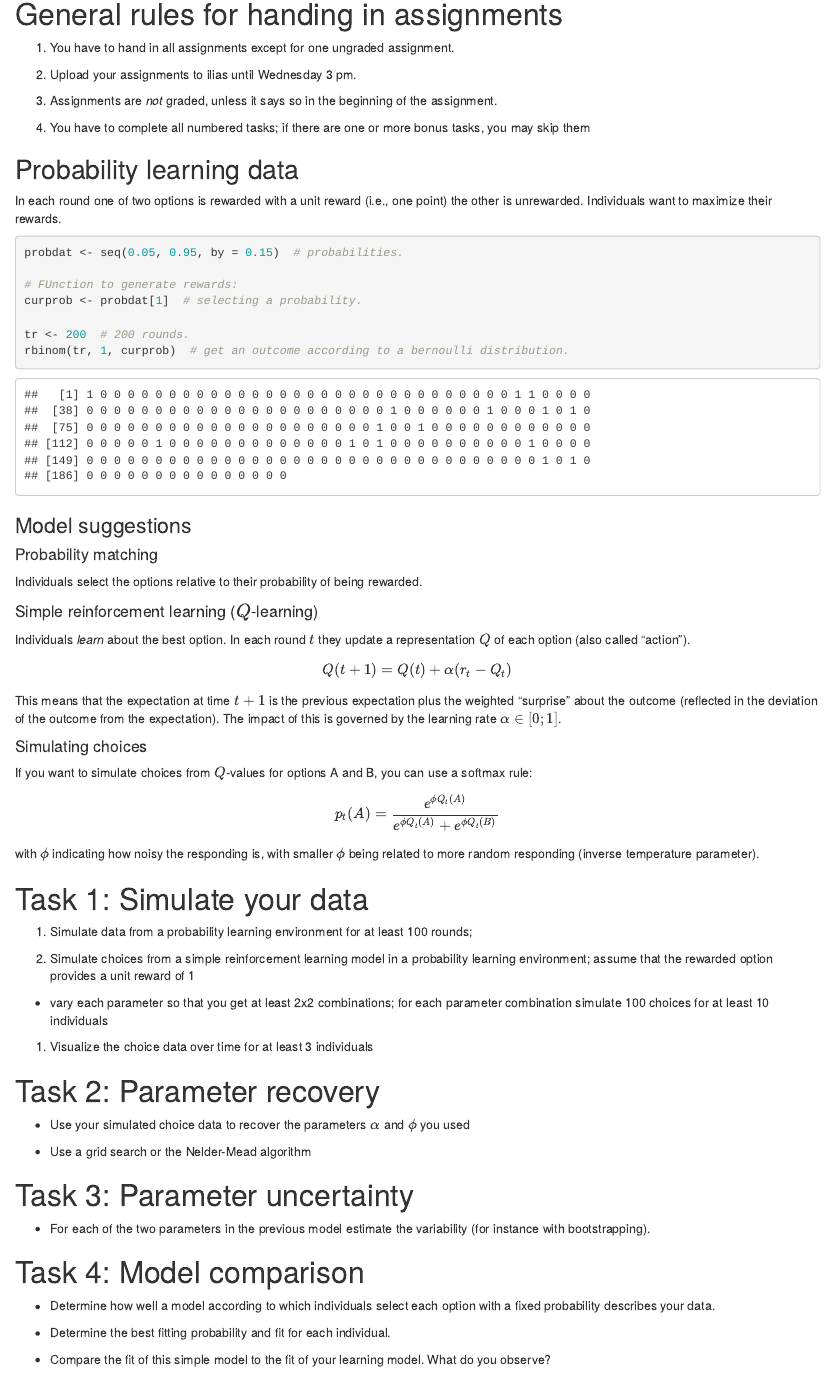
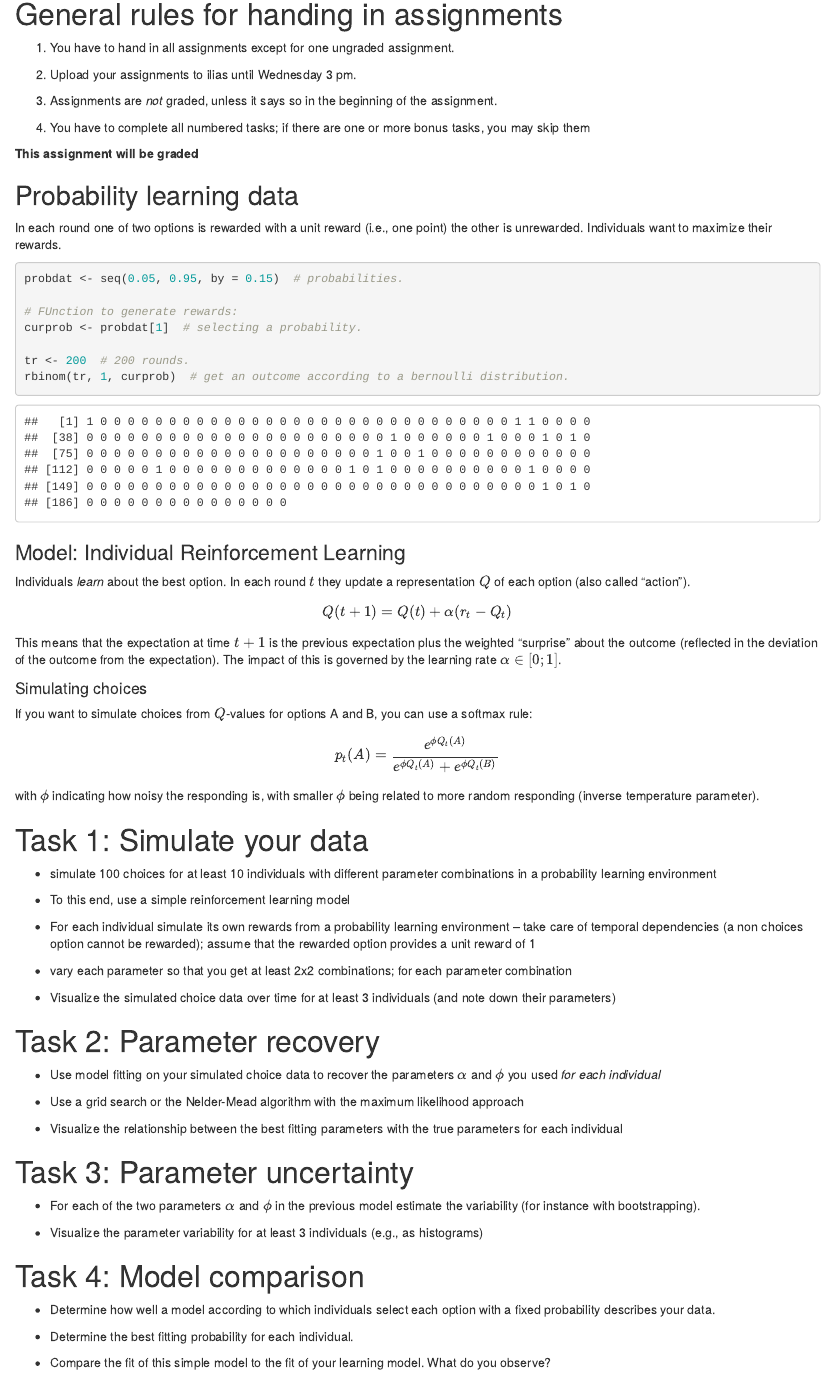
Before and after one commit to nigradwohl/computational_modelling_course, an R Markdown document (s3_modelling_assignment4_[yourName].Rmd): the page in a window 1100 px wide, from 530 px down. Rendered offline with R 4.5, knitr and Pandoc, with nearby package versions; code that draws random numbers runs with fixed seeds of ours.

Commit message:
update assignment

````diff
--- a/s3_modelling_assignment4_[yourName].Rmd
+++ b/s3_modelling_assignment4_[yourName].Rmd
@@ -25,7 +25,7 @@ library(ggplot2)  # important package for plotting.
 
 1. You have to complete all numbered tasks; if there are one or more bonus tasks, you may skip them
 
-
+**This assignment will be graded**
 
 ## Probability learning data
 
@@ -42,16 +42,7 @@ tr <- 200  # 200 rounds.
 rbinom(tr, 1, curprob)  # get an outcome according to a bernoulli distribution.
 ```
 
-### Model suggestions
-
-
-#### Probability matching
-
-Individuals select the options relative to their probability of being rewarded.
-
-
-
-#### Simple reinforcement learning ($Q$-learning)
+### Model: Individual Reinforcement Learning
 
 Individuals *learn* about the best option. In each round $t$ they update a representation $Q$ of each option (also called "action").
 
@@ -77,28 +68,34 @@ with $\phi$ indicating how noisy the responding is, with smaller $\phi$ being re
 
 # Task 1: Simulate your data
 
-1. Simulate data from a probability learning environment for at least 100 rounds;
+* simulate 100 choices for at least 10 individuals with different parameter combinations in a probability learning environment
 
-1. Simulate choices from a simple reinforcement learning model in a probability learning environment; assume that the rewarded option provides a unit reward of 1
+* To this end, use a simple reinforcement learning model
 
-* vary each parameter so that you get at least 2x2 combinations; for each parameter combination simulate 100 choices for at least 10 individuals
+* For each individual simulate its own rewards from a probability learning environment -- take care of temporal dependencies (a non choices option cannot be rewarded); assume that the rewarded option provides a unit reward of 1
 
-1. Visualize the choice data over time for at least 3 individuals
+* vary each parameter so that you get at least 2x2 combinations; for each parameter combination
+
+* Visualize the simulated choice data over time for at least 3 individuals (and note down their parameters)
 
 
 
 
 # Task 2: Parameter recovery
 
-* Use your simulated choice data to recover the parameters $\alpha$ and $\phi$ you used
+* Use model fitting on your simulated choice data to recover the parameters $\alpha$ and $\phi$ you used *for each individual*
 
-* Use a grid search or the Nelder-Mead algorithm
+* Use a grid search or the Nelder-Mead algorithm with the maximum likelihood approach
+
+* Visualize the relationship between the best fitting parameters with the true parameters for each individual
 
 
 
 # Task 3: Parameter uncertainty
 
-* For each of the two parameters in the previous model estimate the variability (for instance with bootstrapping).
+* For each of the two parameters $\alpha$ and $\phi$ in the previous model estimate the variability (for instance with bootstrapping).
+
+* Visualize the parameter variability for at least 3 individuals (e.g., as histograms)
 
 
 
@@ -107,7 +104,7 @@ with $\phi$ indicating how noisy the responding is, with smaller $\phi$ being re
 
 * Determine how well a model according to which individuals select each option with a fixed probability describes your data.
 
-* Determine the best fitting probability and fit for each individual.
+* Determine the best fitting probability for each individual.
 
 * Compare the fit of this simple model to the fit of your learning model. What do you observe?
 
````
